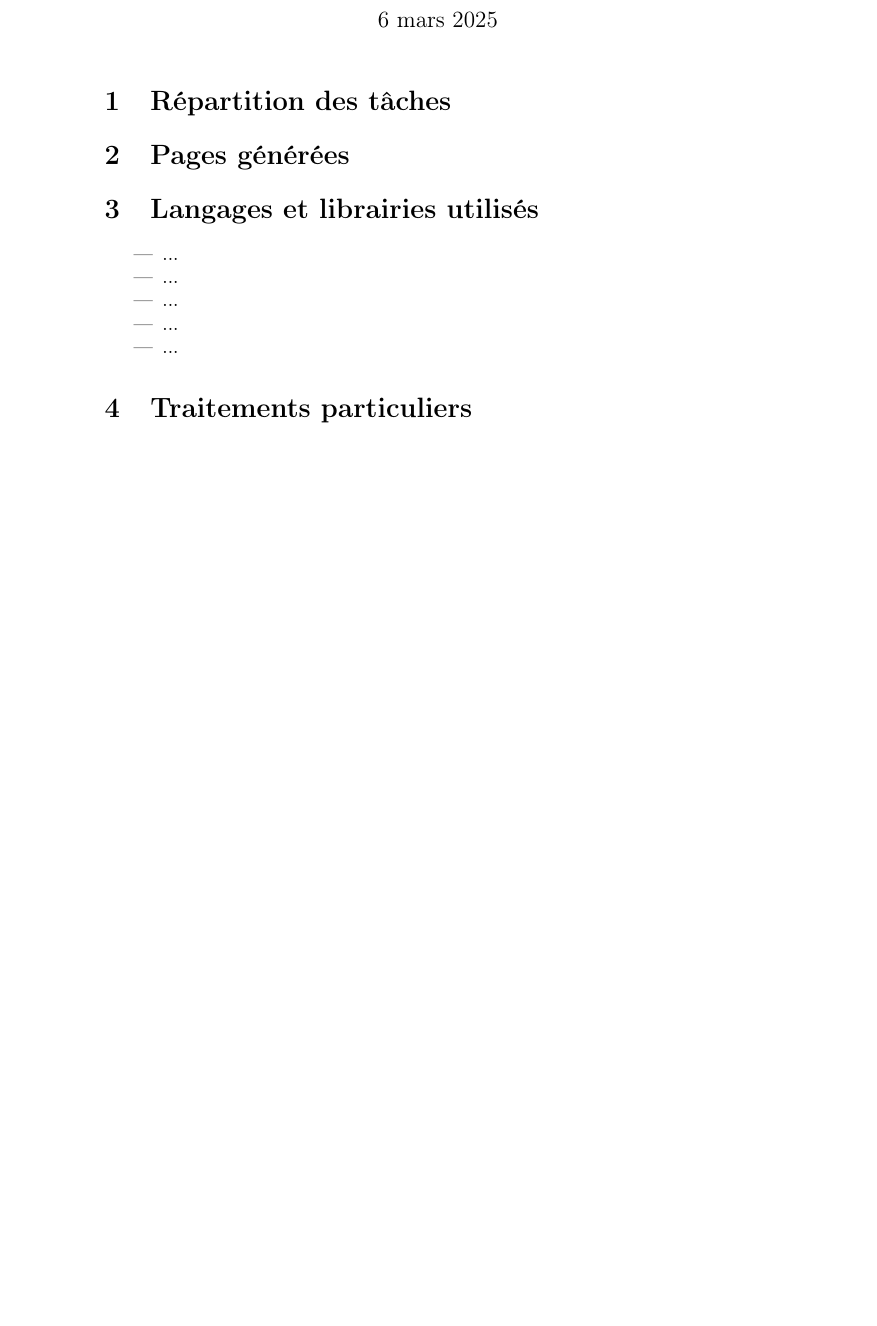
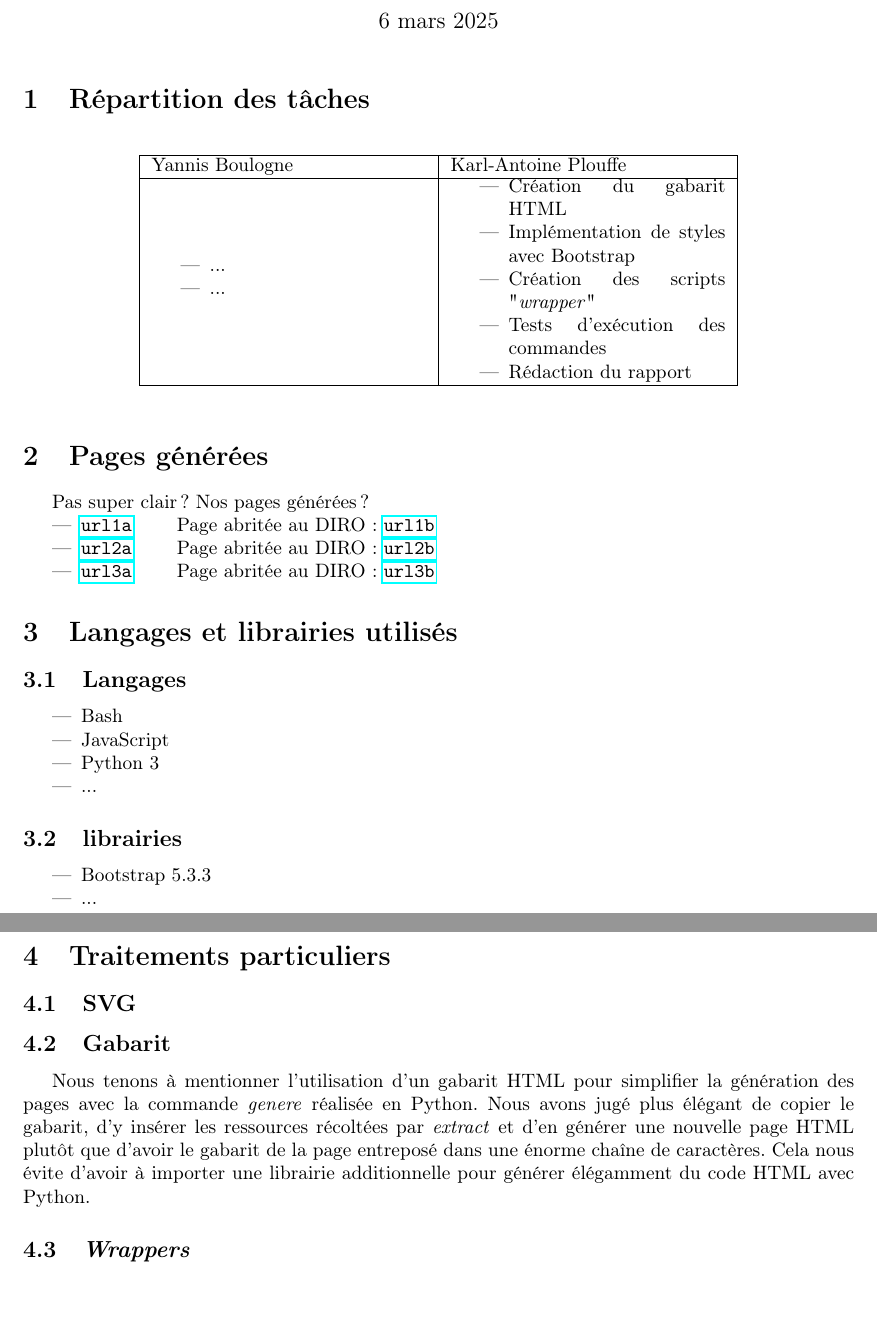
Before and after one commit to Yananas23/IFT3225-projet1, a LaTeX document (Yannis_Boulogne+Karl-Antoine_Plouffe-rapport.tex): part of the page before the commit and two parts of pages 1 and 2 of 2 after it, the two joined at a grey line, cut so that both start at the same text, the shorter picture padded with empty space. Compiled offline with pdfLaTeX.

Commit message:
Rapport WiP 1

```diff
--- a/Yannis_Boulogne+Karl-Antoine_Plouffe-rapport.tex
+++ b/Yannis_Boulogne+Karl-Antoine_Plouffe-rapport.tex
@@ -6,8 +6,10 @@
 \usepackage{amsfonts}            %For \leadsto
 \usepackage{amsmath}             %For \text
 \usepackage{fancybox}            %For \ovalbox
+\usepackage{color}
+\usepackage{geometry}
+\usepackage{array}
 \usepackage{hyperref}
-\usepackage{color}
 
 \DeclareUnicodeCharacter{03BB}{\ensuremath{{\color{black}{\lambda}}}}
 
@@ -32,18 +34,59 @@
 \newcommand \Align [2][t] {\begin{array}[#1]{@{}l} #2 \end{array}}
 
 \section{Répartition des tâches}
+\bgroup
+\begin{table}[htbp]
+\centering
+    \setlength{\leftmargini}{0.5cm}
+    \begin{tabular}{| m{5cm} | m{5cm} |}
+        \hline
+        Yannis Boulogne & Karl-Antoine Plouffe \\
+        \hline
+        \begin{itemize}
+            \item ...
+            \item ...
+        \end{itemize} &
+        \begin{itemize}
+            \item Création du gabarit HTML
+            \item Implémentation de styles avec Bootstrap
+            \item Création des scripts "\textit{wrapper}"
+            \item Tests d'exécution des commandes
+            \item Rédaction du rapport
+        \end{itemize} \\
+        \hline
+    \end{tabular}
+\end{table}
+\egroup
 
 \section{Pages générées}
-
+Pas super clair? Nos pages générées?
+\begin{itemize}
+  \item \url{url1a} \qquad Page abritée au DIRO : \url{url1b}
+  \item \url{url2a} \qquad Page abritée au DIRO : \url{url2b}
+  \item \url{url3a} \qquad Page abritée au DIRO : \url{url3b}
+\end{itemize}
 \section{Langages et librairies utilisés}
+\subsection{Langages}
 \begin{itemize}
+  \item Bash
+  \item JavaScript
+  \item Python 3
   \item ...
-  \item ...
-  \item ...
-  \item ...
+\end{itemize}
+\subsection{librairies}
+\begin{itemize}
+  \item Bootstrap 5.3.3
   \item ...
 \end{itemize}
 
 \section{Traitements particuliers}
+\subsection{SVG}
+
+\subsection{Gabarit}
+Nous tenons à mentionner l'utilisation d'un gabarit HTML pour simplifier la génération des pages avec la commande \textit{genere} réalisée en Python.
+Nous avons jugé plus élégant de copier le gabarit, d'y insérer les ressources récoltées par \textit{extract} et d'en générer une nouvelle page HTML plutôt que d'avoir le gabarit de la page entreposé dans une énorme chaîne de caractères.
+Cela nous évite d'avoir à importer une librairie additionnelle pour générer élégamment du code HTML avec Python.
+
+\subsection{\textit{Wrappers}}
 
 \end{document}
```
